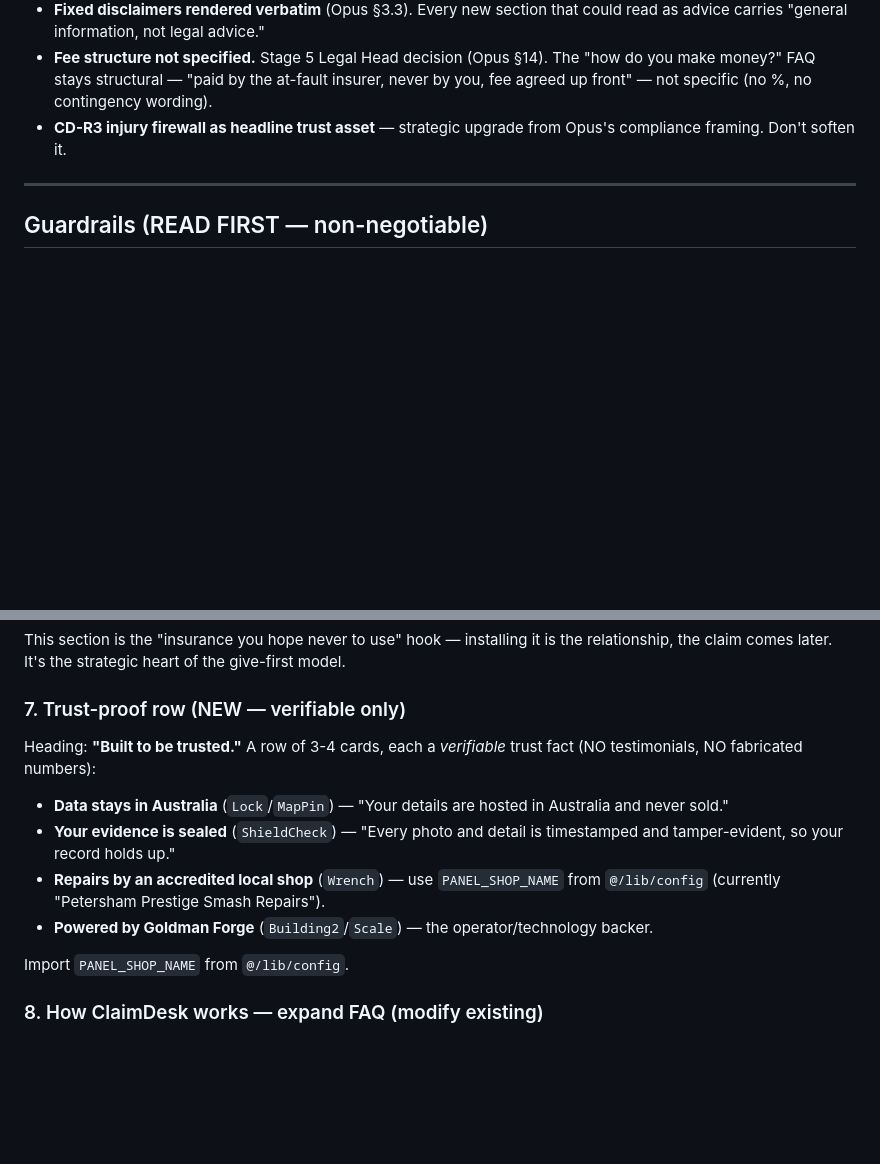
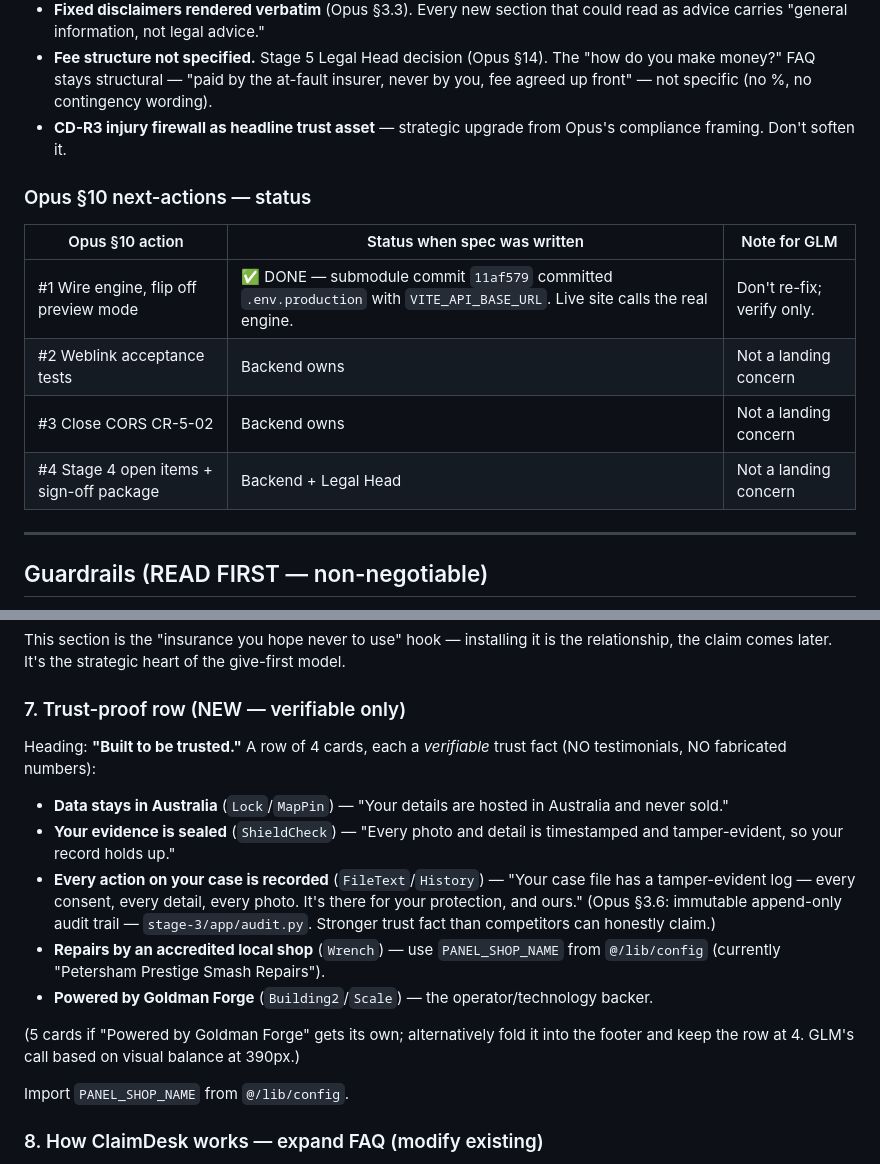
Before and after one commit to CTO-goldmanglobal/claimdesk247, a Markdown page: handoff/LANDING-REBUILD-SPEC-2026-07-16.md, 2 parts joined by grey strips. Drawn GitHub-style; blank space fills up the shorter version.

```diff
--- a/handoff/LANDING-REBUILD-SPEC-2026-07-16.md
+++ b/handoff/LANDING-REBUILD-SPEC-2026-07-16.md
@@ -12,6 +28,15 @@
 - **Fixed disclaimers rendered verbatim** (Opus §3.3). Every new section that could read as advice carries "general information, not legal advice."
 - **Fee structure not specified.** Stage 5 Legal Head decision (Opus §14). The "how do you make money?" FAQ stays structural — "paid by the at-fault insurer, never by you, fee agreed up front" — not specific (no %, no contingency wording).
 - **CD-R3 injury firewall as headline trust asset** — strategic upgrade from Opus's compliance framing. Don't soften it.
+
+### Opus §10 next-actions — status
+
+| Opus §10 action | Status when spec was written | Note for GLM |
+|---|---|---|
+| #1 Wire engine, flip off preview mode | ✅ DONE — submodule commit `11af579` committed `.env.production` with `VITE_API_BASE_URL`. Live site calls the real engine. | Don't re-fix; verify only. |
+| #2 Weblink acceptance tests | Backend owns | Not a landing concern |
+| #3 Close CORS CR-5-02 | Backend owns | Not a landing concern |
+| #4 Stage 4 open items + sign-off package | Backend + Legal Head | Not a landing concern |
 
 ---
 
@@ -120,12 +145,15 @@ This section is the "insurance you hope never to use" hook — installing it is
 
 ### 7. Trust-proof row (NEW — verifiable only)
 
-Heading: **"Built to be trusted."** A row of 3-4 cards, each a *verifiable* trust fact (NO testimonials, NO fabricated numbers):
+Heading: **"Built to be trusted."** A row of 4 cards, each a *verifiable* trust fact (NO testimonials, NO fabricated numbers):
 
 - **Data stays in Australia** (`Lock`/`MapPin`) — "Your details are hosted in Australia and never sold."
 - **Your evidence is sealed** (`ShieldCheck`) — "Every photo and detail is timestamped and tamper-evident, so your record holds up."
+- **Every action on your case is recorded** (`FileText`/`History`) — "Your case file has a tamper-evident log — every consent, every detail, every photo. It's there for your protection, and ours." (Opus §3.6: immutable append-only audit trail — `stage-3/app/audit.py`. Stronger trust fact than competitors can honestly claim.)
 - **Repairs by an accredited local shop** (`Wrench`) — use `PANEL_SHOP_NAME` from `@/lib/config` (currently "Petersham Prestige Smash Repairs").
 - **Powered by Goldman Forge** (`Building2`/`Scale`) — the operator/technology backer.
+
+(5 cards if "Powered by Goldman Forge" gets its own; alternatively fold it into the footer and keep the row at 4. GLM's call based on visual balance at 390px.)
 
 Import `PANEL_SHOP_NAME` from `@/lib/config`.
 
```
Also changed, not shown: other parts of handoff/LANDING-REBUILD-SPEC-2026-07-16.md (+18 -2 lines).
